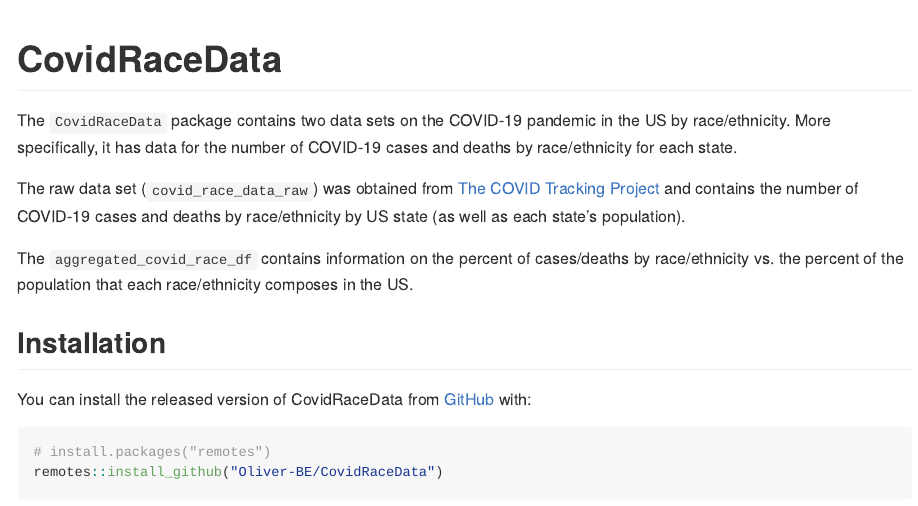
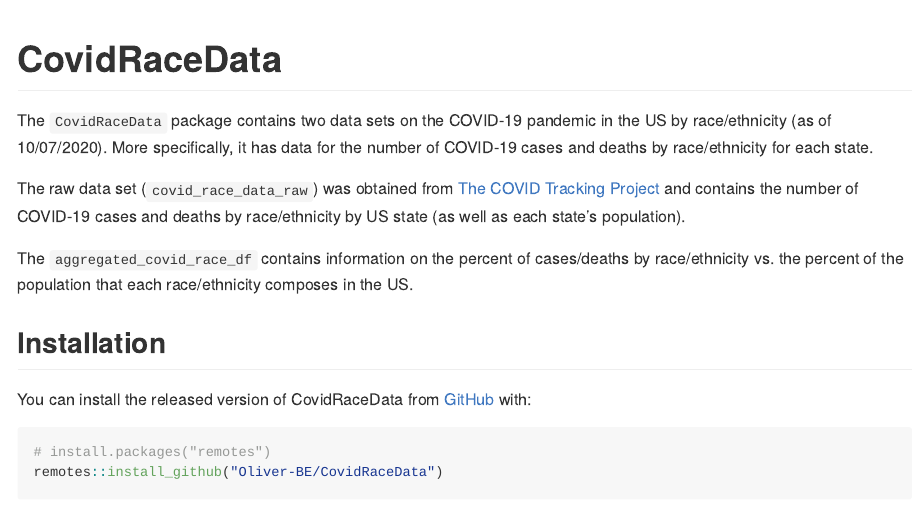
Before and after one commit to Oliver-BE/CovidRaceData, an R Markdown document (README.Rmd): the page in a window 1100 px wide, from its top. The pictures show the output file README.md that the author committed with the source, drawn offline in the style of GitHub; badge pictures from the web are left out.

Commit message:
fixing some descriptions

```diff
--- a/README.Rmd
+++ b/README.Rmd
@@ -19,7 +19,7 @@ knitr::opts_chunk$set(
 ![R-CMD-check](https://github.com/Oliver-BE/CovidRaceData/workflows/R-CMD-check/badge.svg)
 <!-- badges: end -->
 
-The `CovidRaceData` package contains two data sets on the COVID-19 pandemic in the US by race/ethnicity. More specifically, it has data for the number of COVID-19 cases and deaths by race/ethnicity for each state.
+The `CovidRaceData` package contains two data sets on the COVID-19 pandemic in the US by race/ethnicity (as of 10/07/2020). More specifically, it has data for the number of COVID-19 cases and deaths by race/ethnicity for each state.
 
 The raw data set (`covid_race_data_raw`) was obtained from [The COVID Tracking Project](https://covidtracking.com/race/about#download-the-data) and contains the number of COVID-19 cases and deaths by race/ethnicity by US state (as well as each state's population).
 
```
Also changed, not shown: R/data.R (+1 -1 lines), README.md, README.Rmd (2 more changed lines), 1 other file.
